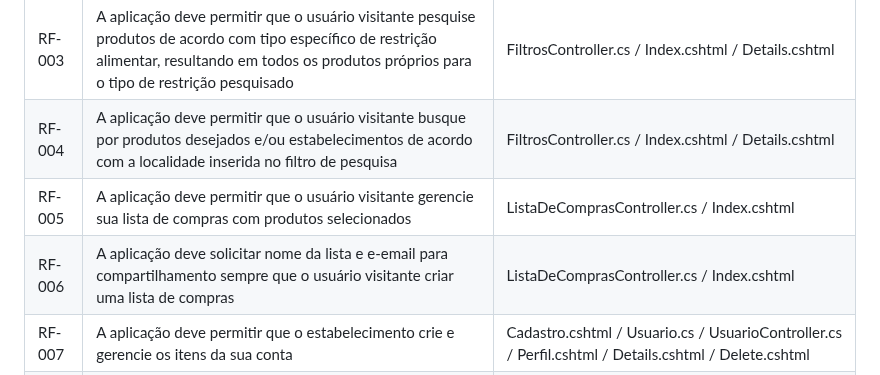
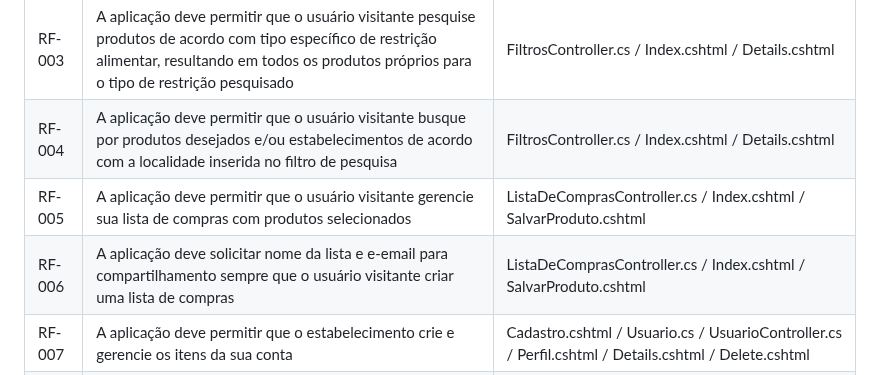
Before and after one commit to ICEI-PUC-Minas-PMV-ADS/pmv-ads-2023-2-e2-proj-int-t5-seleta, a Markdown page: docs/07-Programação de Funcionalidades.md, the part around the change. Rendered like a GitHub page.

```diff
--- a/docs/07-Programação de Funcionalidades.md
+++ b/docs/07-Programação de Funcionalidades.md
@@ -10,8 +10,8 @@ A tabela a seguir mostra os artefatos desenvolvidos para cada requisito implemen
 |RF-002| A aplicação deve permitir que o usuário visitante pesquise por produtos, resultando em todos os produtos equivalentes ao que foi pesquisado | FiltrosController.cs / Index.cshtml / Details.cshtml |
 |RF-003| A aplicação deve permitir que o usuário visitante pesquise produtos de acordo com tipo específico de restrição alimentar, resultando em todos os produtos próprios para o tipo de restrição pesquisado | FiltrosController.cs / Index.cshtml / Details.cshtml |
 |RF-004| A aplicação deve permitir que o usuário visitante busque por produtos desejados e/ou estabelecimentos de acordo com a localidade inserida no filtro de pesquisa | FiltrosController.cs / Index.cshtml / Details.cshtml |
-|RF-005| A aplicação deve permitir que o usuário visitante gerencie sua lista de compras com produtos selecionados  | ListaDeComprasController.cs / Index.cshtml |
-|RF-006| A aplicação deve solicitar nome da lista e e-email para compartilhamento sempre que o usuário visitante criar uma lista de compras | ListaDeComprasController.cs / Index.cshtml  |
+|RF-005| A aplicação deve permitir que o usuário visitante gerencie sua lista de compras com produtos selecionados  | ListaDeComprasController.cs / Index.cshtml / SalvarProduto.cshtml |
+|RF-006| A aplicação deve solicitar nome da lista e e-email para compartilhamento sempre que o usuário visitante criar uma lista de compras | ListaDeComprasController.cs / Index.cshtml / SalvarProduto.cshtml |
 |RF-007| A aplicação deve permitir que o estabelecimento crie e gerencie os itens da sua conta | Cadastro.cshtml / Usuario.cs / UsuarioController.cs / Perfil.cshtml / Details.cshtml / Delete.cshtml |
 |RF-008| A aplicação deve permitir o estabelecimento especificar a sua localidade | EstabelecimentoController.cs / Estabelecimentos.cs / Create.cshtml / Index.cshtml / Details.cshtml / Edit.cshtml / Delete.cshtml |
 |RF-009| A aplicação deve permitir que o estabelecimento adicione e gerencie seus produtos | ProdutosController.cs / Produto.cs / Create.cshtml / Index.cshtml / Details.cshtml / Edit.cshtml / Delete.cshtml |
```
